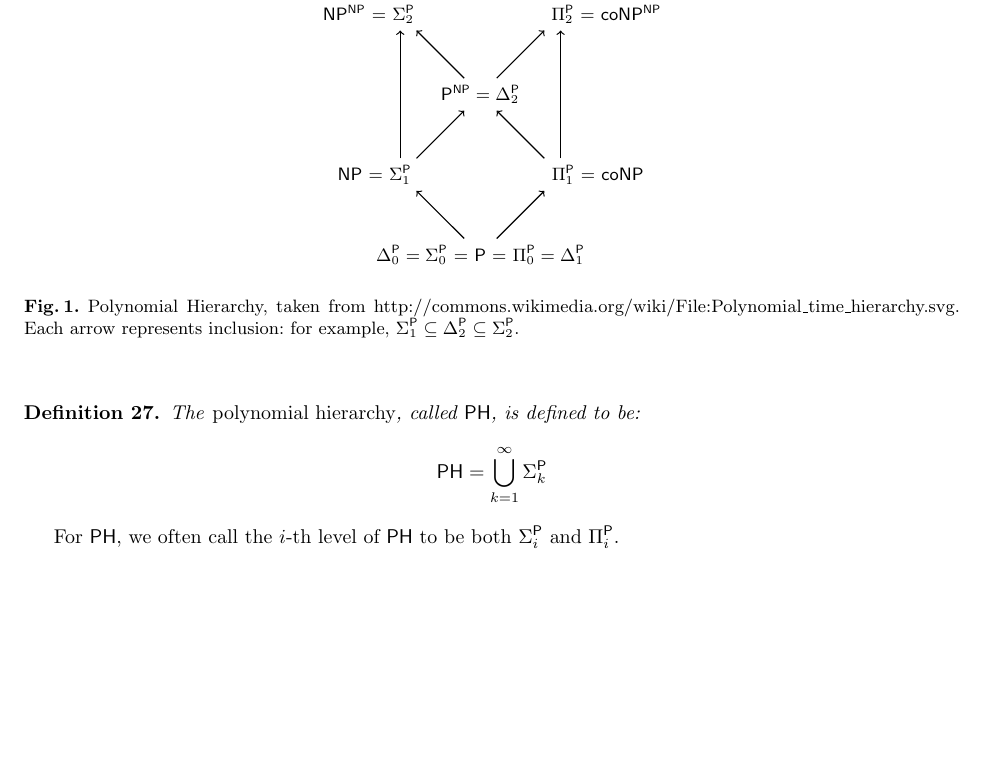
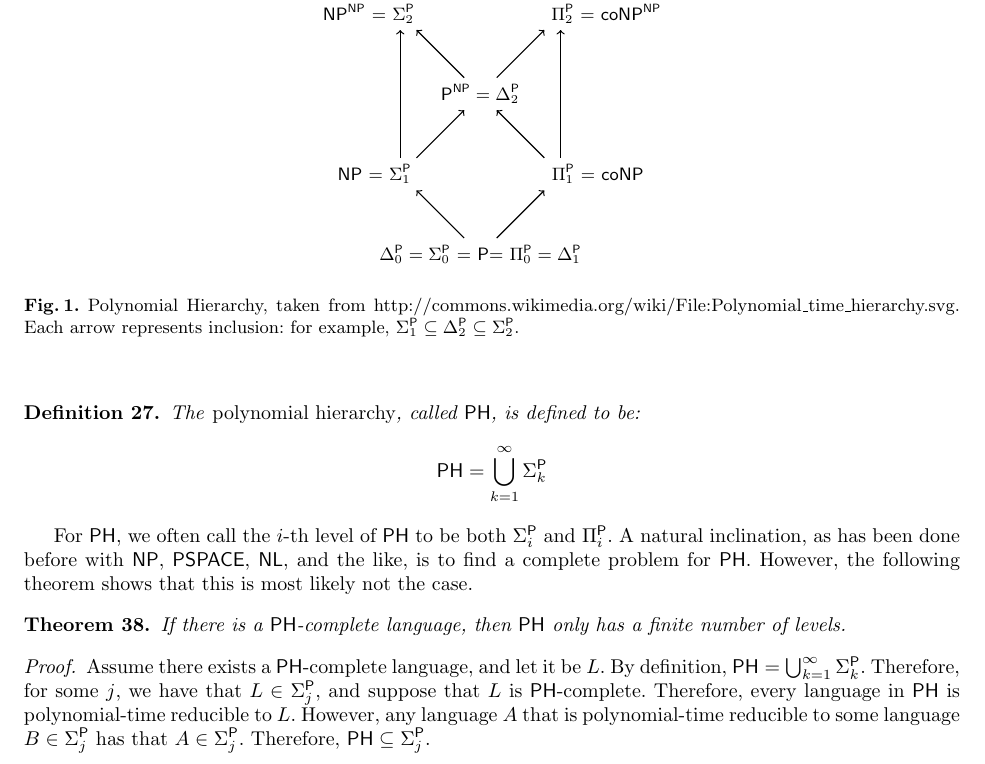
Before and after one commit to ryandougherty/Independent-Study-I, a LaTeX paper (lecture_notes.tex, which reads notes/01_polyheirarchy_alttms.tex): part of page 8 of 24, cut so that both start at the same text, the shorter picture padded with empty space. Compiled offline with pdfLaTeX.

Commit message:
Added PH-complete/finite levels proof

```diff
--- a/notes/01_polyheirarchy_alttms.tex
+++ b/notes/01_polyheirarchy_alttms.tex
@@ -12,7 +12,7 @@ From \Cref{thm:relativizePandNP}, we have a notion of using {\P} and {\NP} with
 \label{fig:polyhierarchy}
 \centering
 \begin{tikzpicture}[->, node distance=2cm, semithick]
- \node (P) {$\Delta_0^\text{\P} = \Sigma_0^\text{\P}$ = {\P} = $\Pi_0^\text{\P} = \Delta_1^\text{\P}$};
+ \node (P) {$\Delta_0^\P = \Sigma_0^\P$ = \P = $\Pi_0^\text{\P} = \Delta_1^\text{\P}$};
  \node (Sigma1) [above left of=P]       {{\NP} = $\Sigma_1^\text{\P}$ \hspace*{0.8cm}};
  \node (Pi1)    [above right of=P]      {\hspace*{1.2cm} $\Pi_1^\text{\P}$ = \coNP};
  \node (Delta2) [above left of=Pi1]     {$\text{\P}^\text{\NP} = \Delta_2^\text{\P}$ };
@@ -47,4 +47,12 @@ The \emph{polynomial hierarchy}, called \PH, is defined to be:
 \]
 \end{definition}
 
-For {\PH}, we often call the $i$-th level of {\PH} to be both $\Sigma_i^\text{\P}$ and $\Pi_i^\text{\P}$.
+For {\PH}, we often call the $i$-th level of {\PH} to be both $\Sigma_i^\text{\P}$ and $\Pi_i^\text{\P}$. A natural inclination, as has been done before with \NP, \PSPACE, \NL, and the like, is to find a complete problem for {\PH}. However, the following theorem shows that this is most likely not the case.
+
+\begin{theorem}
+If there is a \PH-complete language, then {\PH} only has a finite number of levels.
+\end{theorem}
+
+\begin{proof}
+Assume there exists a \PH-complete language, and let it be $L$. By definition, $\text{\PH} = \bigcup_{k = 1}^{\infty} \Sigma_k^{\text{\P}}$. Therefore, for some $j$, we have that $L \in \Sigma_j^\P$, and suppose that $L$ is \PH-complete. Therefore, every language in {\PH} is polynomial-time reducible to $L$. However, any language $A$ that is polynomial-time reducible to some language $B \in \Sigma_j^\P$ has that $A \in \Sigma_j^\P$. Therefore, $\PH \subseteq \Sigma_j^\P$.
+\end{proof}
```
